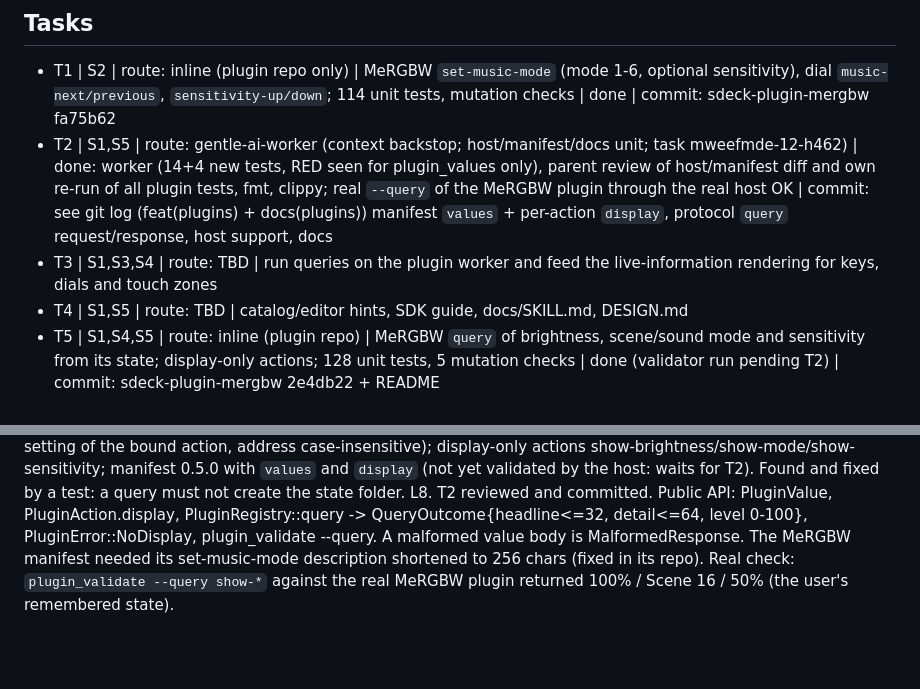
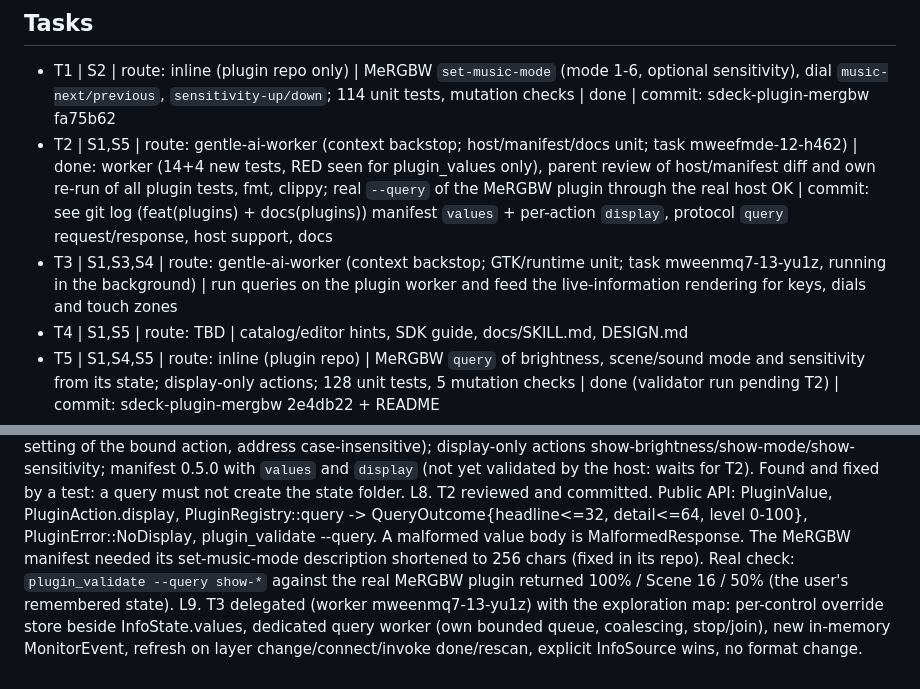
Before and after one commit to aldosilvestre/sdeck-plus, a Markdown page: odd/tasks/streamdeck-plus-plugin-values.md, 2 parts joined by grey strips. Rendered like a GitHub page; blank space fills up the shorter version.

Commit message:
docs(odd): record T3 delegation

```diff
--- a/odd/tasks/streamdeck-plus-plugin-values.md
+++ b/odd/tasks/streamdeck-plus-plugin-values.md
@@ -12,7 +12,7 @@ S5. Decision: "La acción trae su display (Recomendado)" (the alternative was ex
 ## Tasks
 - T1 | S2 | route: inline (plugin repo only) | MeRGBW `set-music-mode` (mode 1-6, optional sensitivity), dial `music-next/previous`, `sensitivity-up/down`; 114 unit tests, mutation checks | done | commit: sdeck-plugin-mergbw fa75b62
 - T2 | S1,S5 | route: gentle-ai-worker (context backstop; host/manifest/docs unit; task mweefmde-12-h462) | done: worker (14+4 new tests, RED seen for plugin_values only), parent review of host/manifest diff and own re-run of all plugin tests, fmt, clippy; real `--query` of the MeRGBW plugin through the real host OK | commit: see git log (feat(plugins) + docs(plugins)) manifest `values` + per-action `display`, protocol `query` request/response, host support, docs
-- T3 | S1,S3,S4 | route: TBD | run queries on the plugin worker and feed the live-information rendering for keys, dials and touch zones
+- T3 | S1,S3,S4 | route: gentle-ai-worker (context backstop; GTK/runtime unit; task mweenmq7-13-yu1z, running in the background) | run queries on the plugin worker and feed the live-information rendering for keys, dials and touch zones
 - T4 | S1,S5 | route: TBD | catalog/editor hints, SDK guide, docs/SKILL.md, DESIGN.md
 - T5 | S1,S4,S5 | route: inline (plugin repo) | MeRGBW `query` of brightness, scene/sound mode and sensitivity from its state; display-only actions; 128 unit tests, 5 mutation checks | done (validator run pending T2) | commit: sdeck-plugin-mergbw 2e4db22 + README
 - T6 | S1-S5 | route: parent | final checks, CHANGELOG, vault, PR note
@@ -26,3 +26,4 @@ L5. T1 done in the MeRGBW repo (fa75b62): set-music-mode, music-next/previous, s
 L6. T2 delegated (worker mweefmde-12-h462): manifest `values` + per-action `display`, `query` request/response (headline 1-32, detail <=64, level 0-100), PluginRegistry::query, preview + validator `--query`, docs. Exploration facts used: Request/Response in src/plugins/host.rs, deny_unknown_fields on manifest, host::run is generic over request bytes; display path (T3) will use a per-control override map beside InfoState.values (like the timer countdown), no InfoSource variant, no change to layers.conf/touchscreen.json/organization.json.
 L7. T5 done in the MeRGBW repo (2e4db22): `query` for values brightness/mode/sensitivity read-only from state.json (never creates files, never touches busctl, accepts every setting of the bound action, address case-insensitive); display-only actions show-brightness/show-mode/show-sensitivity; manifest 0.5.0 with `values` and `display` (not yet validated by the host: waits for T2). Found and fixed by a test: a query must not create the state folder.
 L8. T2 reviewed and committed. Public API: PluginValue, PluginAction.display, PluginRegistry::query -> QueryOutcome{headline<=32, detail<=64, level 0-100}, PluginError::NoDisplay, plugin_validate --query. A malformed value body is MalformedResponse. The MeRGBW manifest needed its set-music-mode description shortened to 256 chars (fixed in its repo). Real check: `plugin_validate --query show-*` against the real MeRGBW plugin returned 100% / Scene 16 / 50% (the user's remembered state).
+L9. T3 delegated (worker mweenmq7-13-yu1z) with the exploration map: per-control override store beside InfoState.values, dedicated query worker (own bounded queue, coalescing, stop/join), new in-memory MonitorEvent, refresh on layer change/connect/invoke done/rescan, explicit InfoSource wins, no format change.
```
